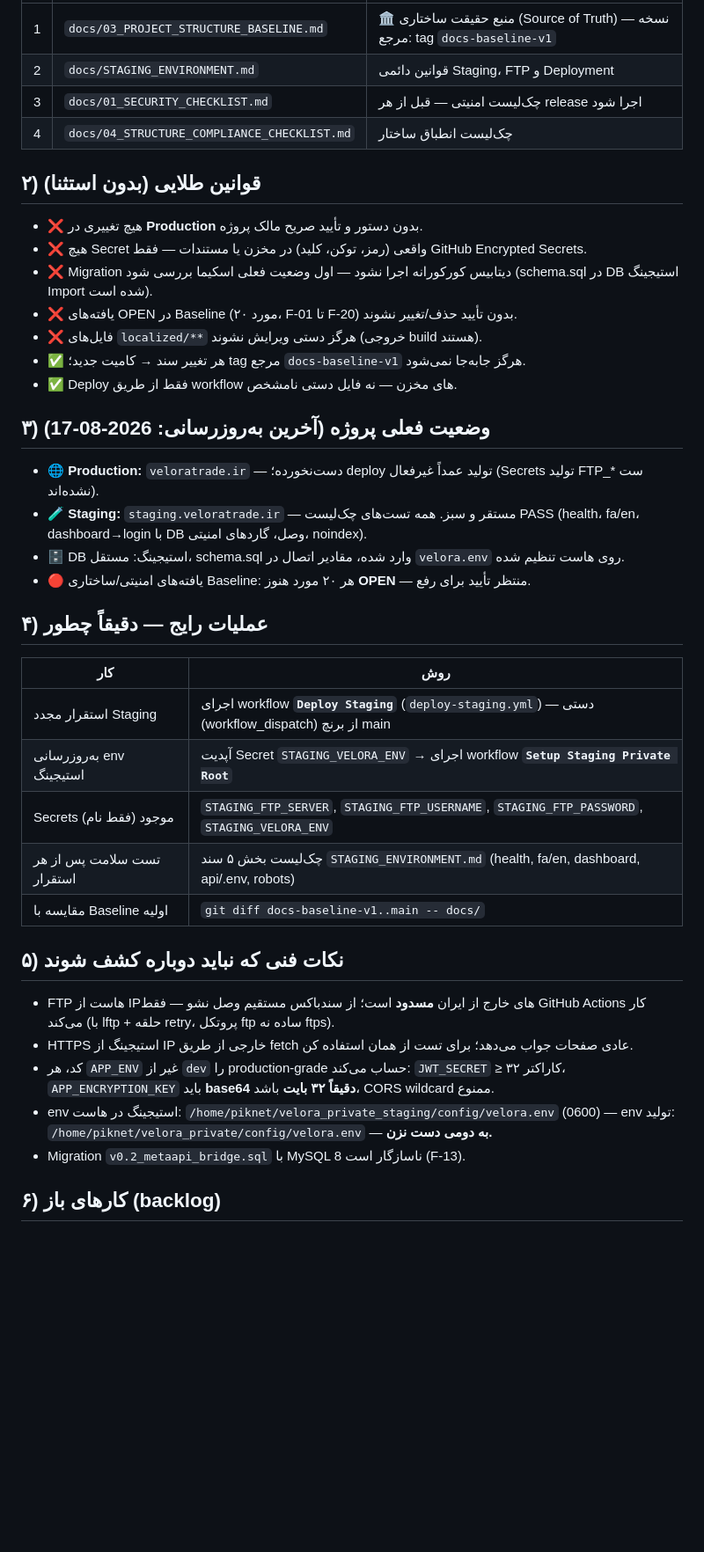
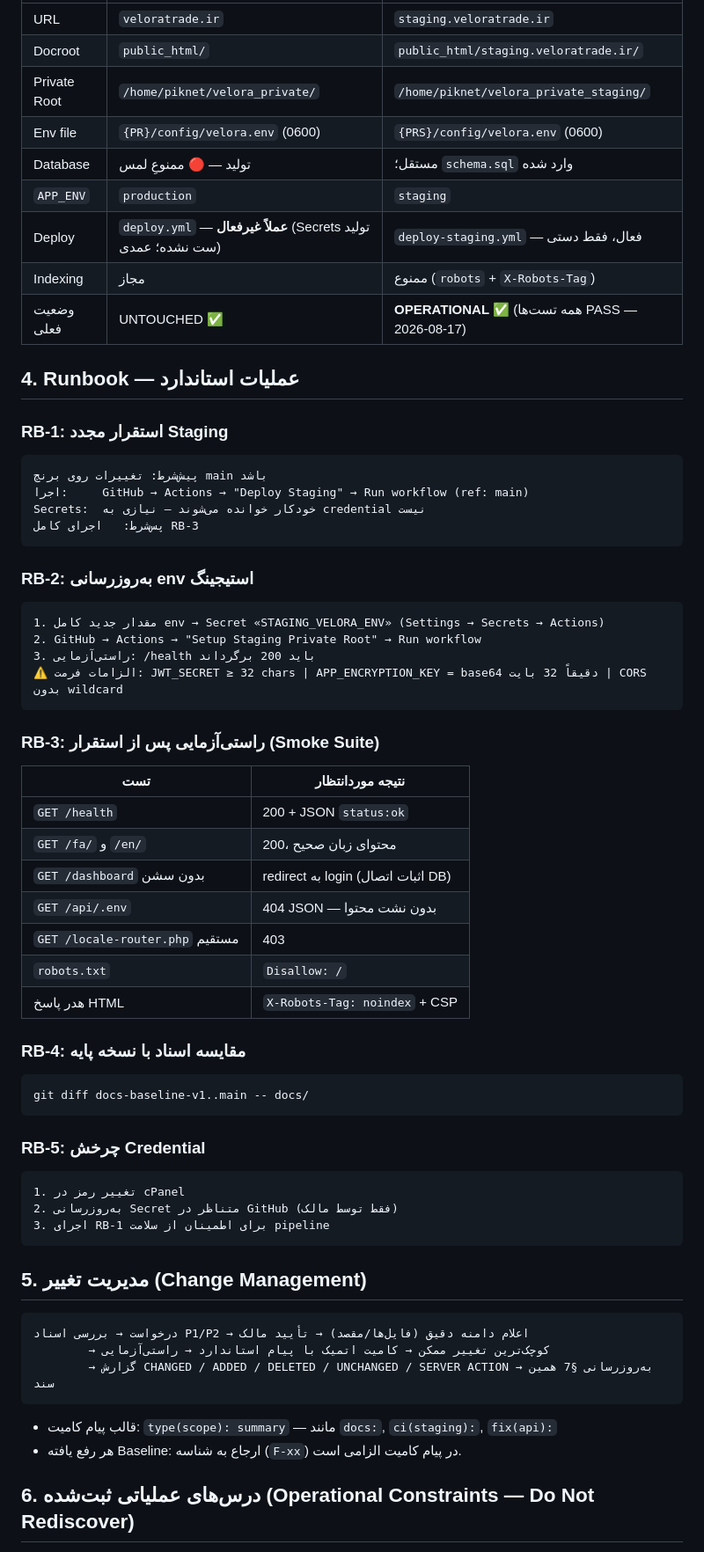
Before and after one commit to veloratrade/veloratrade, a Markdown page: docs/README.md, the part around one of its changes. Shown at 88% size. Drawn GitHub-style; blank space fills up the shorter version.

Commit message:
docs: upgrade README to formal operations handbook (v1.1.0 — hierarchy, runbook, env matrix, change mgmt, session bootstrap)

````diff
--- a/docs/README.md
+++ b/docs/README.md
@@ -9,44 +46,64 @@
 |---|---|---|
-| 1 | `docs/03_PROJECT_STRUCTURE_BASELINE.md` | 🏛 منبع حقیقت ساختاری (Source of Truth) — نسخه مرجع: tag `docs-baseline-v1` |
-| 2 | `docs/STAGING_ENVIRONMENT.md` | قوانین دائمی Staging، FTP و Deployment |
-| 3 | `docs/01_SECURITY_CHECKLIST.md` | چک‌لیست امنیتی — قبل از هر release اجرا شود |
-| 4 | `docs/04_STRUCTURE_COMPLIANCE_CHECKLIST.md` | چک‌لیست انطباق ساختار |
+| URL | `veloratrade.ir` | `staging.veloratrade.ir` |
+| Docroot | `public_html/` | `public_html/staging.veloratrade.ir/` |
+| Private Root | `/home/piknet/velora_private/` | `/home/piknet/velora_private_staging/` |
+| Env file | `{PR}/config/velora.env` (0600) | `{PRS}/config/velora.env` (0600) |
+| Database | تولید — 🔴 ممنوعِ لمس | مستقل؛ `schema.sql` وارد شده |
+| `APP_ENV` | `production` | `staging` |
+| Deploy | `deploy.yml` — **عملاً غیرفعال** (Secrets تولید ست نشده؛ عمدی) | `deploy-staging.yml` — فعال، فقط دستی |
+| Indexing | مجاز | ممنوع (`robots` + `X-Robots-Tag`) |
+| وضعیت فعلی | UNTOUCHED ✅ | **OPERATIONAL ✅** (همه تست‌ها PASS — 2026-08-17) |
 
-## ۲) قوانین طلایی (بدون استثنا)
+## 4. Runbook — عملیات استاندارد
 
-- ❌ هیچ تغییری در **Production** بدون دستور و تأیید صریح مالک پروژه.
-- ❌ هیچ Secret واقعی (رمز، توکن، کلید) در مخزن یا مستندات — فقط GitHub Encrypted Secrets.
-- ❌ Migration دیتابیس کورکورانه اجرا نشود — اول وضعیت فعلی اسکیما بررسی شود (schema.sql در DB استیجینگ Import شده است).
-- ❌ یافته‌های OPEN در Baseline (۲۰ مورد، F-01 تا F-20) بدون تأیید حذف/تغییر نشوند.
-- ❌ فایل‌های `localized/**` هرگز دستی ویرایش نشوند (خروجی build هستند).
-- ✅ هر تغییر سند → کامیت جدید؛ tag مرجع `docs-baseline-v1` هرگز جابه‌جا نمی‌شود.
-- ✅ Deploy فقط از طریق workflow های مخزن — نه فایل دستی نامشخص.
+### RB-1: استقرار مجدد Staging
+```
+پیش‌شرط: تغییرات روی برنچ main باشد
+اجرا:     GitHub → Actions → "Deploy Staging" → Run workflow (ref: main)
+Secrets:  خودکار خوانده می‌شوند — نیازی به credential نیست
+پس‌شرط:   اجرای کامل RB-3
+```
 
-## ۳) وضعیت فعلی پروژه (آخرین به‌روزرسانی: 2026-08-17)
+### RB-2: به‌روزرسانی env استیجینگ
+```
+1. مقدار جدید کامل env → Secret «STAGING_VELORA_ENV» (Settings → Secrets → Actions)
+2. GitHub → Actions → "Setup Staging Private Root" → Run workflow
+3. راستی‌آزمایی: /health باید 200 برگرداند
+⚠️ الزامات فرمت: JWT_SECRET ≥ 32 chars | APP_ENCRYPTION_KEY = base64 دقیقاً 32 بایت | CORS بدون wildcard
+```
 
-- 🌐 **Production:** `veloratrade.ir` — دست‌نخورده؛ deploy تولید عمداً غیرفعال (Secrets تولید FTP_* ست نشده‌اند).
-- 🧪 **Staging:** `staging.veloratrade.ir` — مستقر و سبز. همه تست‌های چک‌لیست PASS
-  (health، fa/en، dashboard→login با DB وصل، گاردهای امنیتی، noindex).
-- 🗄 DB استیجینگ: مستقل، schema.sql وارد شده، مقادیر اتصال در `velora.env` روی هاست تنظیم شده.
-- 🔴 یافته‌های امنیتی/ساختاری Baseline: هر ۲۰ مورد هنوز **OPEN** — منتظر تأیید برای رفع.
+### RB-3: راستی‌آزمایی پس از استقرار (Smoke Suite)
+| تست | نتیجه موردانتظار |
+|---|---|
+| `GET /health` | 200 + JSON `status:ok` |
+| `GET /fa/` و `/en/` | 200، محتوای زبان صحیح |
+| `GET /dashboard` بدون سشن | redirect به login (اثبات اتصال DB) |
+| `GET /api/.env` | 404 JSON — بدون نشت محتوا |
+| `GET /locale-router.php` مستقیم | 403 |
+| `robots.txt` | `Disallow: /` |
+| هدر پاسخ HTML | `X-Robots-Tag: noindex` + CSP |
 
-## ۴) عملیات رایج — دقیقاً چطور
+### RB-4: مقایسه اسناد با نسخه پایه
+```
+git diff docs-baseline-v1..main -- docs/
+```
 
-| کار | روش |
-|---|---|
-| استقرار مجدد Staging | اجرای workflow **`Deploy Staging`** (`deploy-staging.yml`) — دستی (workflow_dispatch) از برنچ main |
-| به‌روزرسانی env استیجینگ | آپدیت Secret `STAGING_VELORA_ENV` → اجرای workflow **`Setup Staging Private Root`** |
-| Secrets موجود (فقط نام) | `STAGING_FTP_SERVER`, `STAGING_FTP_USERNAME`, `STAGING_FTP_PASSWORD`, `STAGING_VELORA_ENV` |
-| تست سلامت پس از هر استقرار | چک‌لیست بخش ۵ سند `STAGING_ENVIRONMENT.md` (health, fa/en, dashboard, api/.env, robots) |
-| مقایسه با Baseline اولیه | `git diff docs-baseline-v1..main -- docs/` |
+### RB-5: چرخش Credential
+```
+1. تغییر رمز در cPanel
+2. به‌روزرسانی Secret متناظر در GitHub (فقط توسط مالک)
+3. اجرای RB-1 برای اطمینان از سلامت pipeline
+```
 
-## ۵) نکات فنی که نباید دوباره کشف شوند
+## 5. مدیریت تغییر (Change Management)
 
-- FTP هاست از IPهای خارج از ایران **مسدود** است؛ از سندباکس مستقیم وصل نشو — فقط GitHub Actions کار می‌کند (با lftp + حلقه retry، پروتکل ftp ساده نه ftps).
-- HTTPS استیجینگ از IP خارجی از طریق fetch عادی صفحات جواب می‌دهد؛ برای تست از همان استفاده کن.
-- کد، هر `APP_ENV` غیر از `dev` را production-grade حساب می‌کند: `JWT_SECRET` ≥ ۳۲ کاراکتر، `APP_ENCRYPTION_KEY` باید **base64 دقیقاً ۳۲ بایت** باشد، CORS wildcard ممنوع.
-- env استیجینگ در هاست: `/home/piknet/velora_private_staging/config/velora.env` (0600) — env تولید: `/home/piknet/velora_private/config/velora.env` — **به دومی دست نزن.**
-- Migration `v0.2_metaapi_bridge.sql` با MySQL 8 ناسازگار است (F-13).
+```
+درخواست → بررسی اسناد P1/P2 → اعلام دامنه دقیق (فایل‌ها/مقصد) → تأیید مالک
+        → کوچک‌ترین تغییر ممکن → کامیت اتمیک با پیام استاندارد → راستی‌آزمایی
+        → گزارش CHANGED / ADDED / DELETED / UNCHANGED / SERVER ACTION → به‌روزرسانی §7 همین سند
+```
+- قالب پیام کامیت: `type(scope): summary` — مانند `docs:`, `ci(staging):`, `fix(api):`
+- هر رفع یافته Baseline: ارجاع به شناسه (`F-xx`) در پیام کامیت الزامی است.
 
-## ۶) کارهای باز (backlog)
+## 6. درس‌های عملیاتی ثبت‌شده (Operational Constraints — Do Not Rediscover)
 
````
Also changed, not shown: other parts of docs/README.md (+81 -8 lines).
